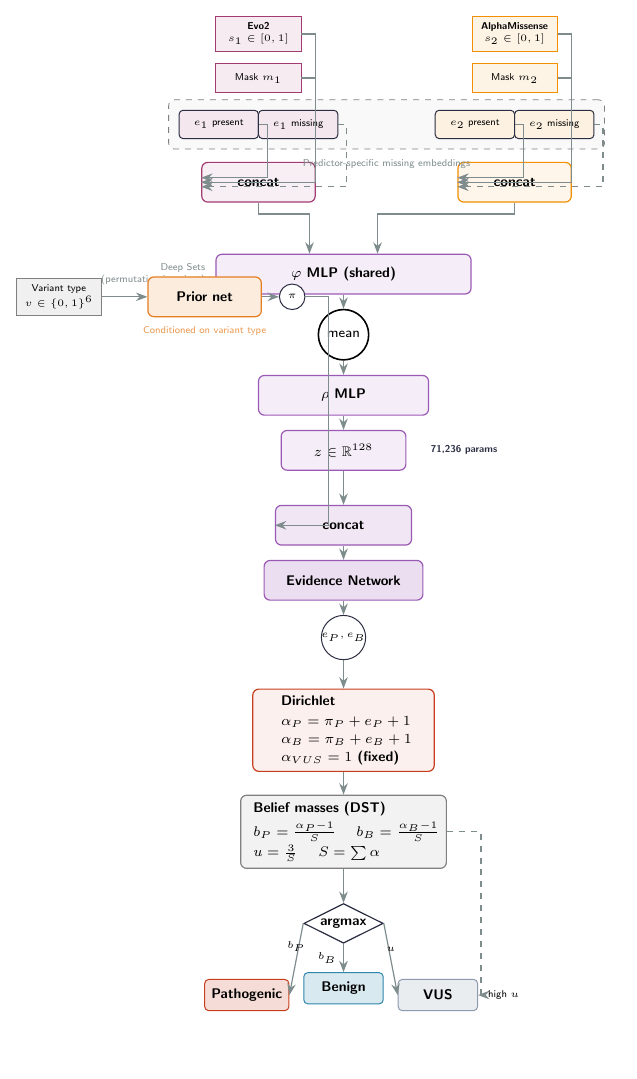
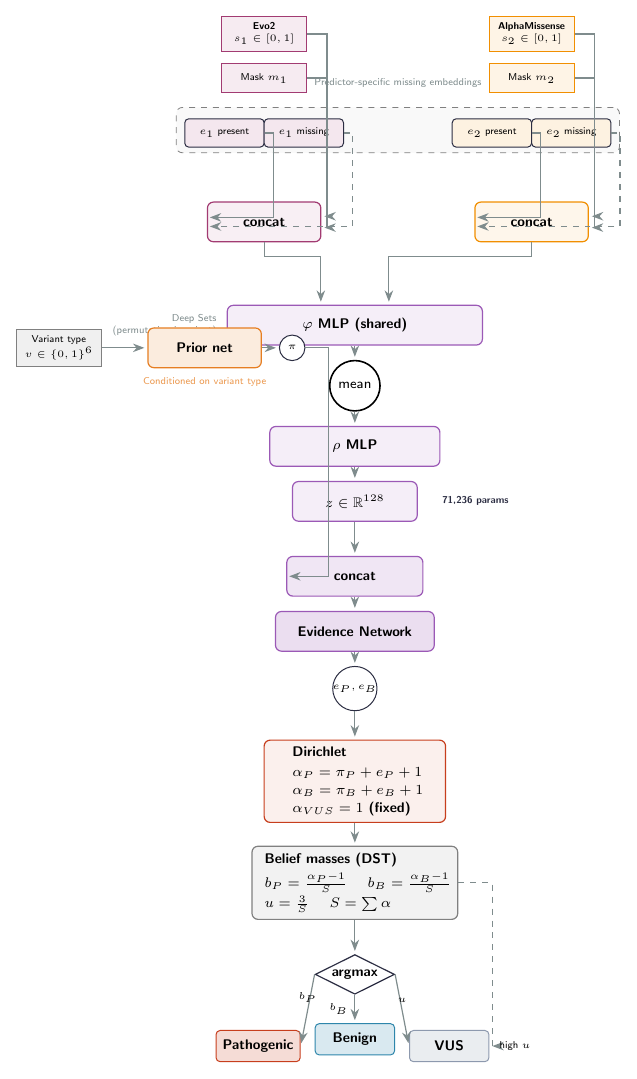
Before and after one commit to soham-kar/cancer-detection_evo2, a LaTeX figure (backend/phase1_implementation/cefn_v2_outputs/figures/CEFN_v2_architecture_final.tex): the whole page, the shorter picture padded with empty space. Compiled offline with pdfLaTeX.

Commit message:
feat(figures): update CEFN v2 architecture diagrams and paper figures
- Refine CEFN_v2_architecture_final.tex layout and labels

- Regenerate figure1_architecture and figure1_architecture_final PNGs

- Update figure6_dca with corrected DCA visualization

- Adjust paper_figures.py for updated figure generation pipeline

```diff
--- a/backend/phase1_implementation/cefn_v2_outputs/figures/CEFN_v2_architecture_final.tex
+++ b/backend/phase1_implementation/cefn_v2_outputs/figures/CEFN_v2_architecture_final.tex
@@ -44,49 +44,53 @@
 \node[input, fill=evo2mag!10, draw=evo2mag, below=0.2cm of evo2s] (evo2m)
     {Mask $m_1$};
 
-\node[embed=evo2mag, below=0.3cm of evo2m, xshift=-0.7cm] (evo2e)
+\node[embed=evo2mag, below=0.45cm of evo2m, xshift=-0.7cm] (evo2e)
     {$e_1$ present};
-\node[embed=evo2mag, below=0.3cm of evo2m, xshift=+0.7cm] (evo2miss)
+\node[embed=evo2mag, below=0.45cm of evo2m, xshift=+0.7cm] (evo2miss)
     {$e_1$ missing};
 
-\node[network, fill=evo2mag!8, draw=evo2mag, below=0.4cm of evo2e, xshift=0.7cm, minimum width=2.0cm] (evo2cat)
+\node[network, fill=evo2mag!8, draw=evo2mag, below=0.95cm of evo2e, xshift=0.7cm, minimum width=2.0cm] (evo2cat)
     {concat};
 
-\draw[arrow] (evo2s.east) -- ++(0.25,0) |- (evo2cat.west);
-\draw[arrow] (evo2m.east) -- ++(0.25,0) |- (evo2cat.west);
+\coordinate (e2in1) at ([yshift=0.10cm, xshift=0.15cm]evo2cat.east);
+\coordinate (e2in2) at ([yshift=-0.10cm, xshift=0.15cm]evo2cat.east);
+\draw[arrow] (evo2s.east) -- ++(0.35,0) |- (e2in1) -- ([yshift=0.10cm]evo2cat.east);
+\draw[arrow] (evo2m.east) -- ++(0.35,0) |- (e2in2) -- ([yshift=-0.10cm]evo2cat.east);
 \draw[arrow] (evo2e.east) -- ++(0.15,0) |- ([yshift=0.08cm]evo2cat.west);
 \draw[dasharrow] (evo2miss.east) -- ++(0.15,0) |- ([yshift=-0.08cm]evo2cat.west);
 
 % --- AM branch (right) ---
-\node[input, fill=amorange!10, draw=amorange, right=3.0cm of evo2s] (ams)
+\node[input, fill=amorange!10, draw=amorange, right=3.2cm of evo2s] (ams)
     {\textbf{AlphaMissense}\\$s_2 \in [0,1]$};
 \node[input, fill=amorange!10, draw=amorange, below=0.2cm of ams] (amm)
     {Mask $m_2$};
 
-\node[embed=amorange, below=0.3cm of amm, xshift=-0.7cm] (ame)
+\node[embed=amorange, below=0.45cm of amm, xshift=-0.7cm] (ame)
     {$e_2$ present};
-\node[embed=amorange, below=0.3cm of amm, xshift=+0.7cm] (ammiss)
+\node[embed=amorange, below=0.45cm of amm, xshift=+0.7cm] (ammiss)
     {$e_2$ missing};
 
-\node[network, fill=amorange!8, draw=amorange, below=0.4cm of ame, xshift=0.7cm, minimum width=2.0cm] (amcat)
+\node[network, fill=amorange!8, draw=amorange, below=0.95cm of ame, xshift=0.7cm, minimum width=2.0cm] (amcat)
     {concat};
 
-\draw[arrow] (ams.east) -- ++(0.25,0) |- (amcat.west);
-\draw[arrow] (amm.east) -- ++(0.25,0) |- (amcat.west);
+\coordinate (amin1) at ([yshift=0.10cm, xshift=0.15cm]amcat.east);
+\coordinate (amin2) at ([yshift=-0.10cm, xshift=0.15cm]amcat.east);
+\draw[arrow] (ams.east) -- ++(0.35,0) |- (amin1) -- ([yshift=0.10cm]amcat.east);
+\draw[arrow] (amm.east) -- ++(0.35,0) |- (amin2) -- ([yshift=-0.10cm]amcat.east);
 \draw[arrow] (ame.east) -- ++(0.15,0) |- ([yshift=0.08cm]amcat.west);
 \draw[dasharrow] (ammiss.east) -- ++(0.15,0) |- ([yshift=-0.08cm]amcat.west);
 
-% Background box
+% Background box around embedding layer only, label above
 \scoped[on background layer]{
-    \node[fit=(evo2e)(ammiss), draw=gray, dashed, fill=gray!5,
-          inner sep=5pt, rounded corners=3pt] (embed_region) {};
+    \node[fit=(evo2e)(evo2miss)(ame)(ammiss), draw=gray, dashed, fill=gray!5,
+          inner sep=4pt, rounded corners=3pt, yshift=0.05cm] (embed_region) {};
 }
-\node[annot, below=0.05cm of embed_region.south] {Predictor‑specific missing embeddings};
+\node[annot, above=0.22cm of embed_region.north, anchor=south] {Predictor‑specific missing embeddings};
 
 % ==================================================================
 % ROW 2: DEEP SETS (centered below)
 % ==================================================================
-\node[network, fill=evidencepurple!10, draw=evidencepurple, below=0.9cm of evo2cat, xshift=1.5cm, minimum width=4.5cm] (deepset_phi)
+\node[network, fill=evidencepurple!10, draw=evidencepurple, below=1.1cm of evo2cat, xshift=1.6cm, minimum width=4.5cm] (deepset_phi)
     {$\varphi$ MLP (shared)};
 
 \node[draw, circle, fill=white, minimum size=0.55cm, below=0.25cm of deepset_phi] (meanpool) {mean};
@@ -95,8 +99,8 @@
 \node[network, fill=evidencepurple!10, draw=evidencepurple, below=0.25cm of deepset_rho, minimum width=2.2cm] (deepset_out)
     {$z \in \mathbb{R}^{128}$};
 
-\draw[arrow] (evo2cat.south) -- ++(0,-0.2) -| ([xshift=-0.6cm]deepset_phi.north);
-\draw[arrow] (amcat.south) -- ++(0,-0.2) -| ([xshift=0.6cm]deepset_phi.north);
+\draw[arrow] (evo2cat.south) -- ++(0,-0.25) -| ([xshift=-0.6cm]deepset_phi.north);
+\draw[arrow] (amcat.south) -- ++(0,-0.25) -| ([xshift=0.6cm]deepset_phi.north);
 \draw[arrow] (deepset_phi.south) -- (meanpool.north);
 \draw[arrow] (meanpool.south) -- (deepset_rho.north);
 \draw[arrow] (deepset_rho.south) -- (deepset_out.north);
```
Also changed, not shown: backend/phase1_implementation/cefn_v2_outputs/figures/figure1_architecture.png, backend/phase1_implementation/cefn_v2_outputs/figures/figure1_architecture_final.png, backend/phase1_implementation/cefn_v2_outputs/figures/figure6_dca.png, backend/phase1_implementation/cefn_v2_outputs/figures/CEFN_v2_architecture_final.tex (6 more changed lines), 1 other file.
